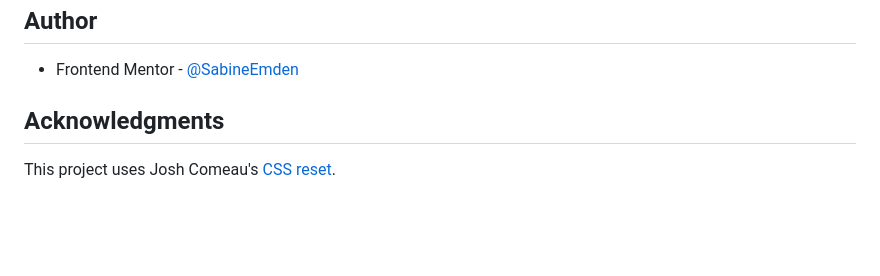
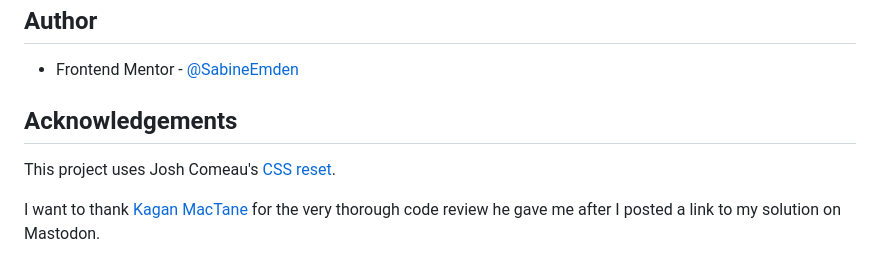
Before and after one commit to SabineEmden/qr-code-component, a Markdown page: README.md, the part around the change. Drawn GitHub-style; blank space fills up the shorter version.

Commit message:
Thank Kagan MacTane for his code review

```diff
--- a/README.md
+++ b/README.md
@@ -101,6 +101,8 @@ I want to continue focusing on sustainable web development in future projects an
 
 - Frontend Mentor - [@SabineEmden](https://www.frontendmentor.io/profile/SabineEmden)
 
-## Acknowledgments
+## Acknowledgements
 
 This project uses Josh Comeau's [CSS reset](https://www.joshwcomeau.com/css/custom-css-reset/).
+
+I want to thank [Kagan MacTane](https://mastodon.online/@kagan@wandering.shop) for the very thorough code review he gave me after I posted a link to my solution on Mastodon.
```
